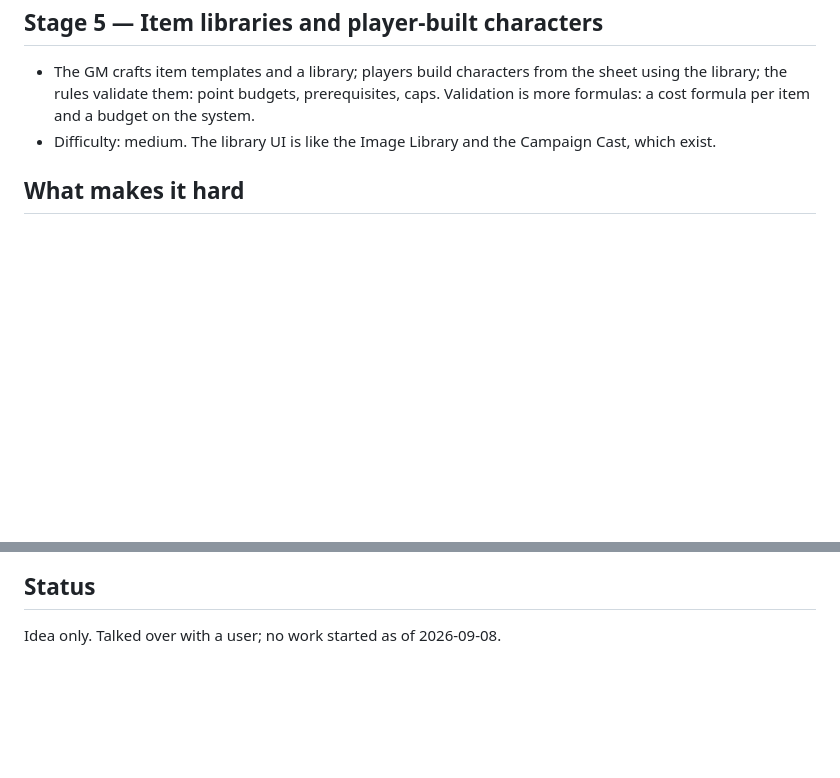
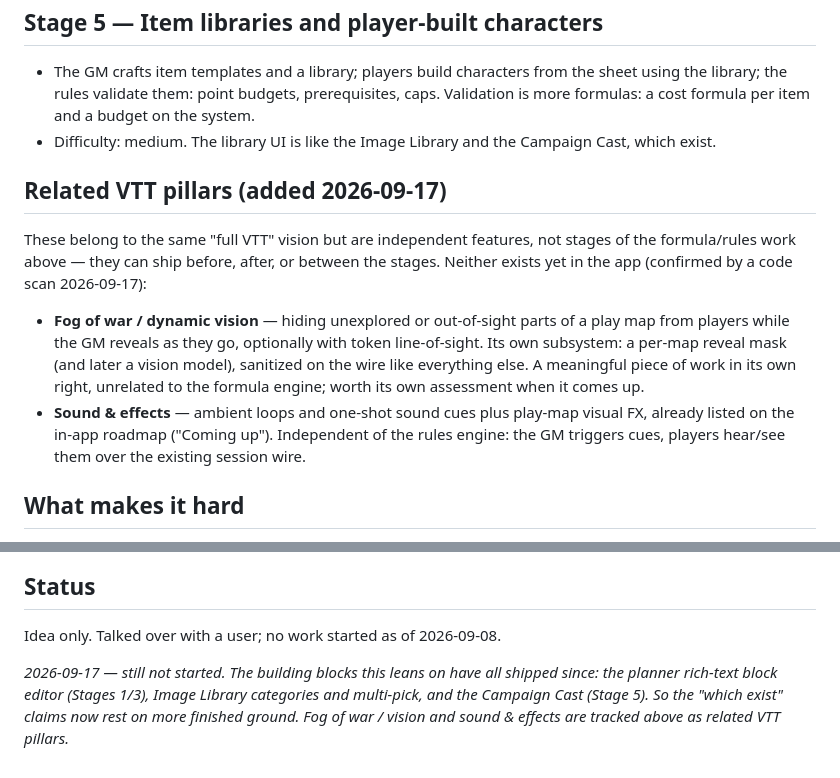
Before and after one commit to ImmuneMoon/Waypoint, a Markdown page: docs/VTT_SYSTEM_BUILDER_PLAN.md, 2 parts joined by grey strips. Rendered like a GitHub page; blank space fills up the shorter version.

Commit message:
docs(VTT plan): note fog-of-war/vision and sound & effects as related pillars; refresh status for 2026-09-17
Both were confirmed absent by a code scan and are planned parts of the full VTT
system (not stages of the rules/formula engine). Status note records that the
building blocks the plan leans on (planner RTE, Image Library categories, Campaign
Cast) have shipped since 2026-09-08.

Co-Authored-By: Claude Opus 4.8 <noreply@anthropic.com>

```diff
--- a/docs/VTT_SYSTEM_BUILDER_PLAN.md
+++ b/docs/VTT_SYSTEM_BUILDER_PLAN.md
@@ -40,6 +40,13 @@ This is where the difficulty starts, and it is about the data model, not the UI.
 - The GM crafts item templates and a library; players build characters from the sheet using the library; the rules validate them: point budgets, prerequisites, caps. Validation is more formulas: a cost formula per item and a budget on the system.
 - Difficulty: medium. The library UI is like the Image Library and the Campaign Cast, which exist.
 
+## Related VTT pillars (added 2026-09-17)
+
+These belong to the same "full VTT" vision but are independent features, not stages of the formula/rules work above — they can ship before, after, or between the stages. Neither exists yet in the app (confirmed by a code scan 2026-09-17):
+
+- **Fog of war / dynamic vision** — hiding unexplored or out-of-sight parts of a play map from players while the GM reveals as they go, optionally with token line-of-sight. Its own subsystem: a per-map reveal mask (and later a vision model), sanitized on the wire like everything else. A meaningful piece of work in its own right, unrelated to the formula engine; worth its own assessment when it comes up.
+- **Sound & effects** — ambient loops and one-shot sound cues plus play-map visual FX, already listed on the in-app roadmap ("Coming up"). Independent of the rules engine: the GM triggers cues, players hear/see them over the existing session wire.
+
 ## What makes it hard
 
 - The formula engine has to be right, well tested, and give plain error messages. Everything else stands on it.
@@ -55,3 +62,5 @@ This is where the difficulty starts, and it is about the data model, not the UI.
 ## Status
 
 Idea only. Talked over with a user; no work started as of 2026-09-08.
+
+_2026-09-17 — still not started. The building blocks this leans on have all shipped since: the planner rich-text block editor (Stages 1/3), Image Library categories and multi-pick, and the Campaign Cast (Stage 5). So the "which exist" claims now rest on more finished ground. Fog of war / vision and sound & effects are tracked above as related VTT pillars._
```
